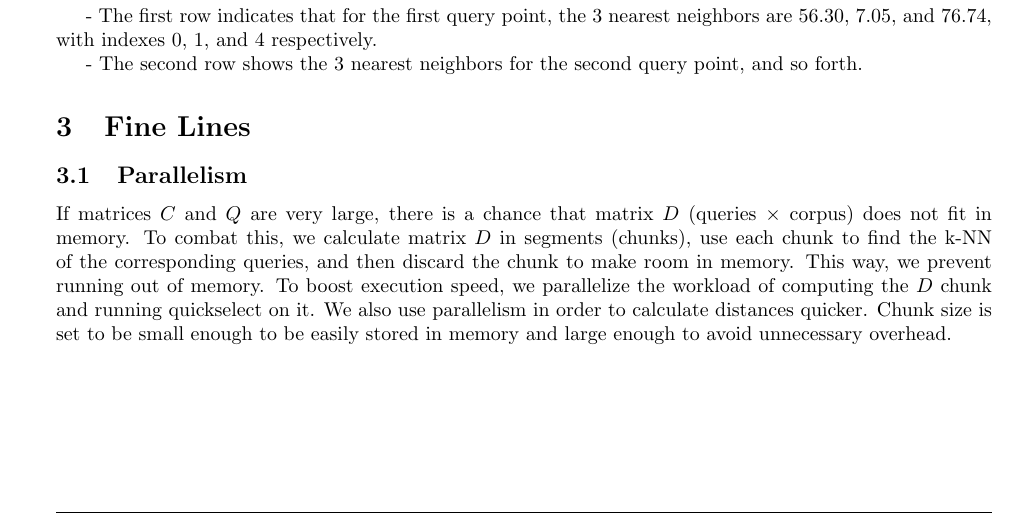
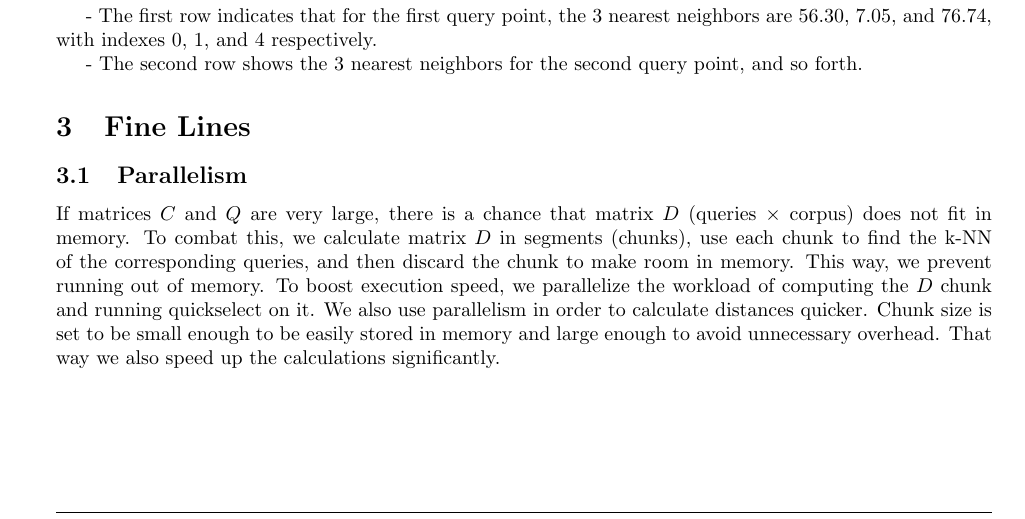
Before and after one commit to ioannisam/k-nn, a LaTeX paper (Documentation/report.tex): part of page 4 of 11, cut so that both start at the same text. Compiled offline with pdfLaTeX.

```diff
--- a/Documentation/latex.txt
+++ b/Documentation/report.tex
@@ -250,7 +250,7 @@
 \section{Fine Lines}
 
 \subsection{Parallelism}
-If matrices \( C \) and \( Q \) are very large, there is a chance that matrix \( D \) (queries $\times$ corpus) does not fit in memory. To combat this, we calculate matrix \( D \) in segments (chunks), use each chunk to find the k-NN of the corresponding queries, and then discard the chunk to make room in memory. This way, we prevent running out of memory. To boost execution speed, we parallelize the workload of computing the \( D \) chunk and running quickselect on it. We also use parallelism in order to calculate distances quicker. Chunk size is set to be small enough to be easily stored in memory and large enough to avoid unnecessary overhead.
+If matrices \( C \) and \( Q \) are very large, there is a chance that matrix \( D \) (queries $\times$ corpus) does not fit in memory. To combat this, we calculate matrix \( D \) in segments (chunks), use each chunk to find the k-NN of the corresponding queries, and then discard the chunk to make room in memory. This way, we prevent running out of memory. To boost execution speed, we parallelize the workload of computing the \( D \) chunk and running quickselect on it. We also use parallelism in order to calculate distances quicker. Chunk size is set to be small enough to be easily stored in memory and large enough to avoid unnecessary overhead. That way we also speed up the calculations significantly.
 
 \begin{figure}[H]
 \begin{lstlisting}[language=C, caption={Routine for computing the k smallest distances}]
```
Also changed, not shown: Documentation/report.pdf, 1 other file.
